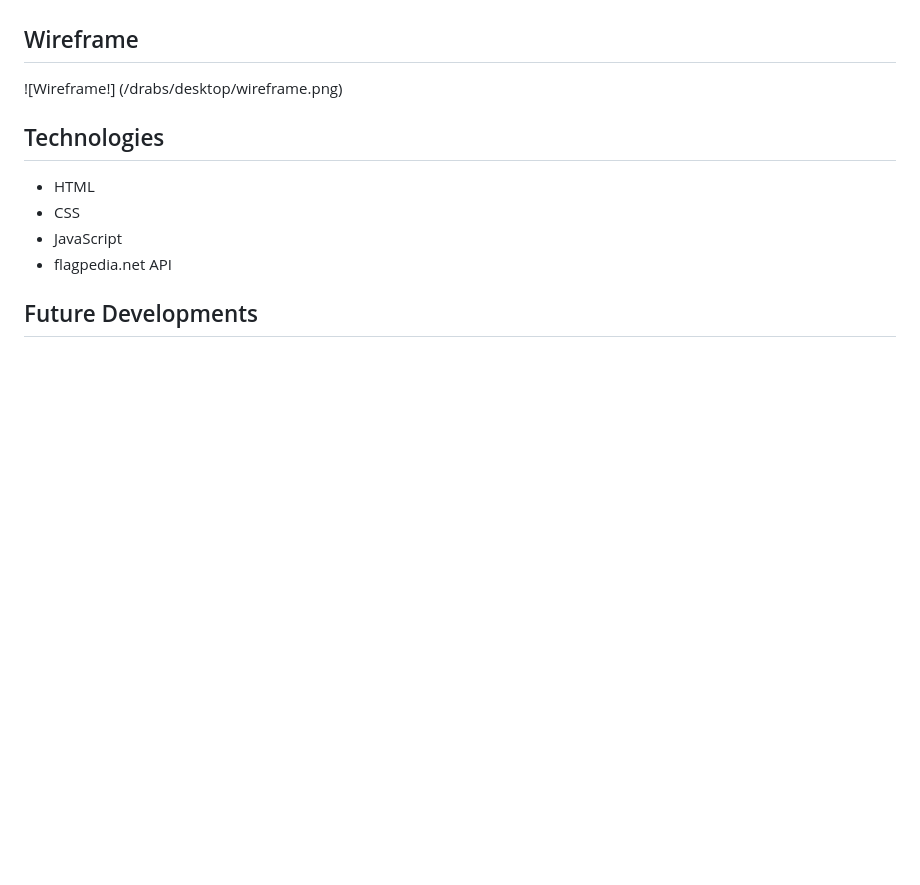
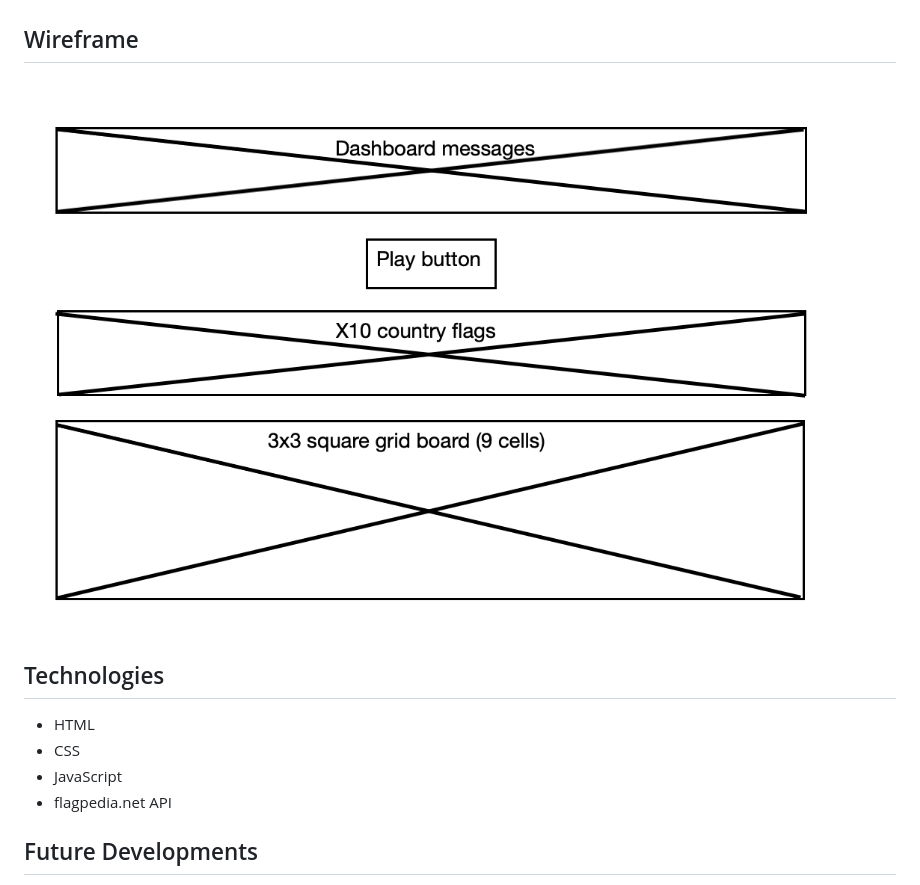
Before and after one commit to jdrabble/flag-game, a Markdown page: README.md, the part around the change. Drawn GitHub-style; pictures changed too: wireframe.png (added); blank space fills up the shorter version.

Commit message:
readme added wireframe

```diff
--- a/README.md
+++ b/README.md
@@ -27,7 +27,7 @@ A player needs to drag and drop each of the randomly displayed country flags ont
 
 ## Wireframe
 
-![Wireframe!] (/drabs/desktop/wireframe.png)
+![wireframe!](./wireframe.png "wireframe")
 
 ## Technologies
 
```
